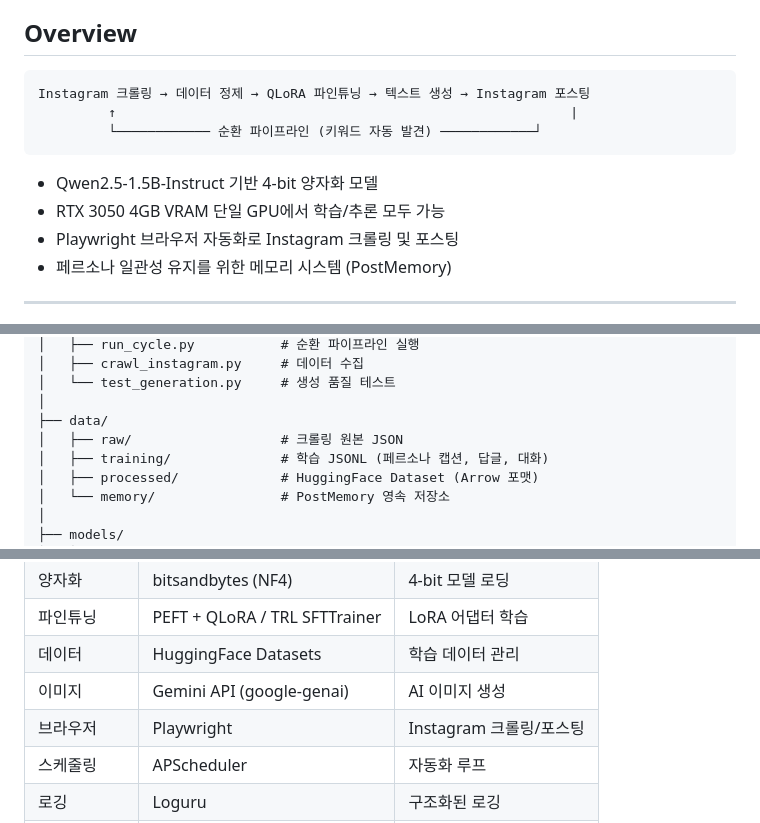
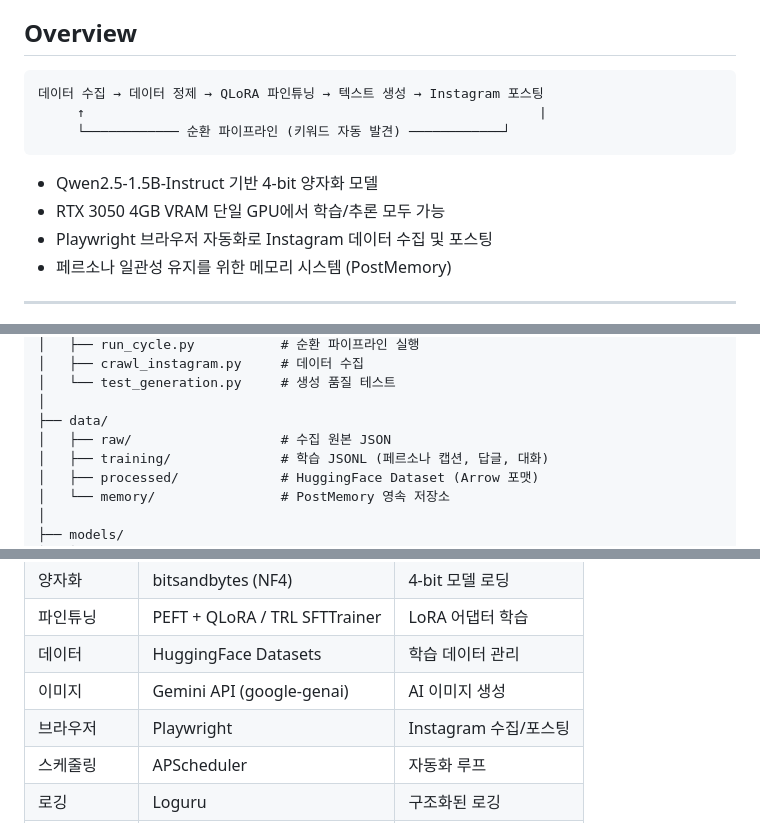
Before and after one commit to SeongminJaden/YooHana, a Markdown page: README.md, 3 parts joined by grey strips. Drawn GitHub-style.

````diff
--- a/README.md
+++ b/README.md
@@ -5,14 +5,14 @@ QLoRA 파인튜닝 기반 가상 인스타그램 인플루언서 시스템. 가
 ## Overview
 
 ```
-Instagram 크롤링 → 데이터 정제 → QLoRA 파인튜닝 → 텍스트 생성 → Instagram 포스팅
-         ↑                                                          |
-         └──────────── 순환 파이프라인 (키워드 자동 발견) ────────────┘
+데이터 수집 → 데이터 정제 → QLoRA 파인튜닝 → 텍스트 생성 → Instagram 포스팅
+     ↑                                                          |
+     └──────────── 순환 파이프라인 (키워드 자동 발견) ────────────┘
 ```
 
 - Qwen2.5-1.5B-Instruct 기반 4-bit 양자화 모델
 - RTX 3050 4GB VRAM 단일 GPU에서 학습/추론 모두 가능
-- Playwright 브라우저 자동화로 Instagram 크롤링 및 포스팅
+- Playwright 브라우저 자동화로 Instagram 데이터 수집 및 포스팅
 - 페르소나 일관성 유지를 위한 메모리 시스템 (PostMemory)
 
 ---
@@ -81,7 +81,7 @@ ai_Influencer/
 │   └── test_generation.py     # 생성 품질 테스트
 │
 ├── data/
-│   ├── raw/                   # 크롤링 원본 JSON
+│   ├── raw/                   # 수집 원본 JSON
 │   ├── training/              # 학습 JSONL (페르소나 캡션, 답글, 대화)
 │   ├── processed/             # HuggingFace Dataset (Arrow 포맷)
 │   └── memory/                # PostMemory 영속 저장소
@@ -464,7 +464,7 @@ python3 scripts/test_posting.py
 | 파인튜닝 | PEFT + QLoRA / TRL SFTTrainer | LoRA 어댑터 학습 |
 | 데이터 | HuggingFace Datasets | 학습 데이터 관리 |
 | 이미지 | Gemini API (google-genai) | AI 이미지 생성 |
-| 브라우저 | Playwright | Instagram 크롤링/포스팅 |
+| 브라우저 | Playwright | Instagram 수집/포스팅 |
 | 스케줄링 | APScheduler | 자동화 루프 |
 | 로깅 | Loguru | 구조화된 로깅 |
 | 설정 | PyYAML + python-dotenv | 설정/환경변수 관리 |
````
Also changed, not shown: other parts of README.md (+10 -10 lines).
